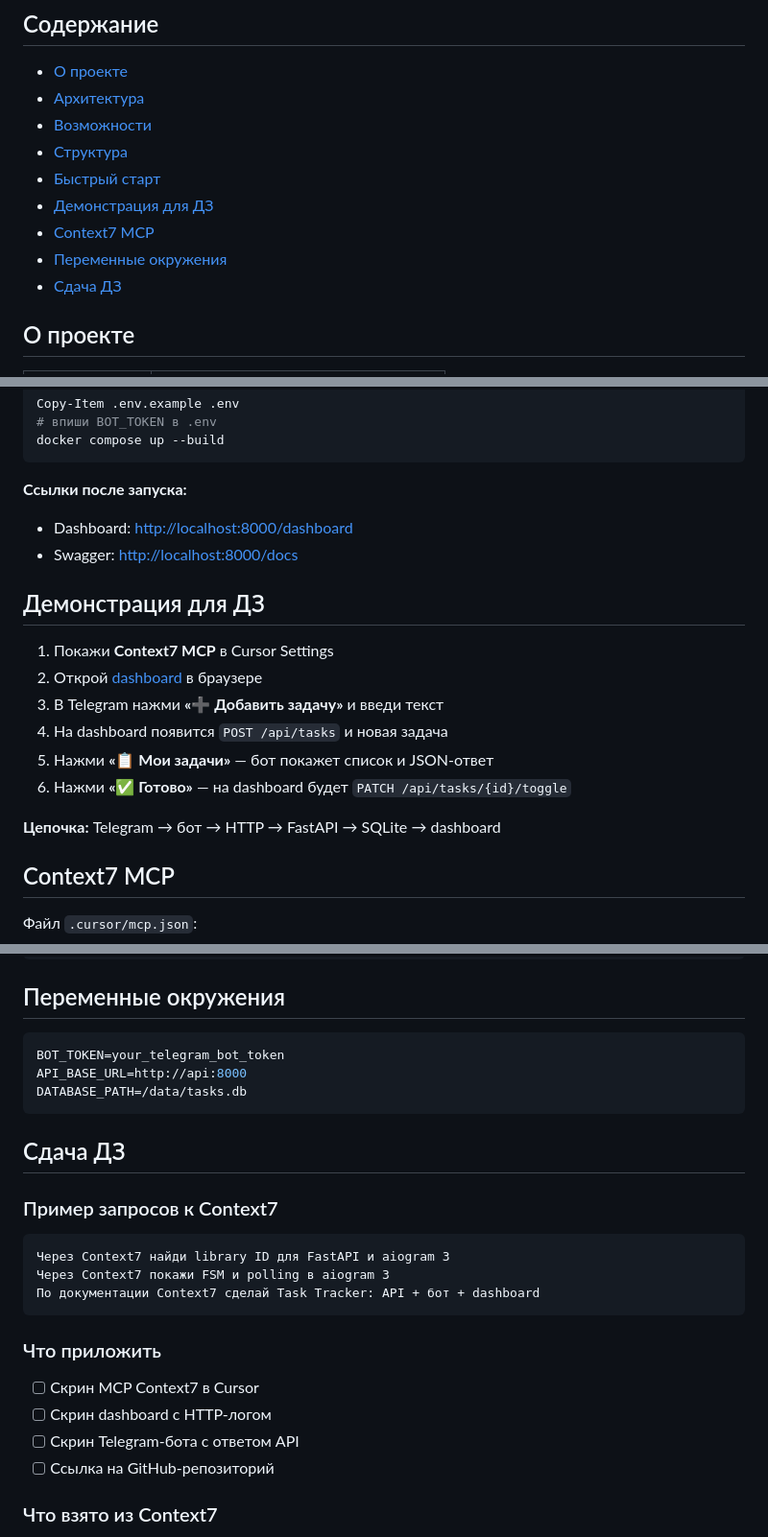
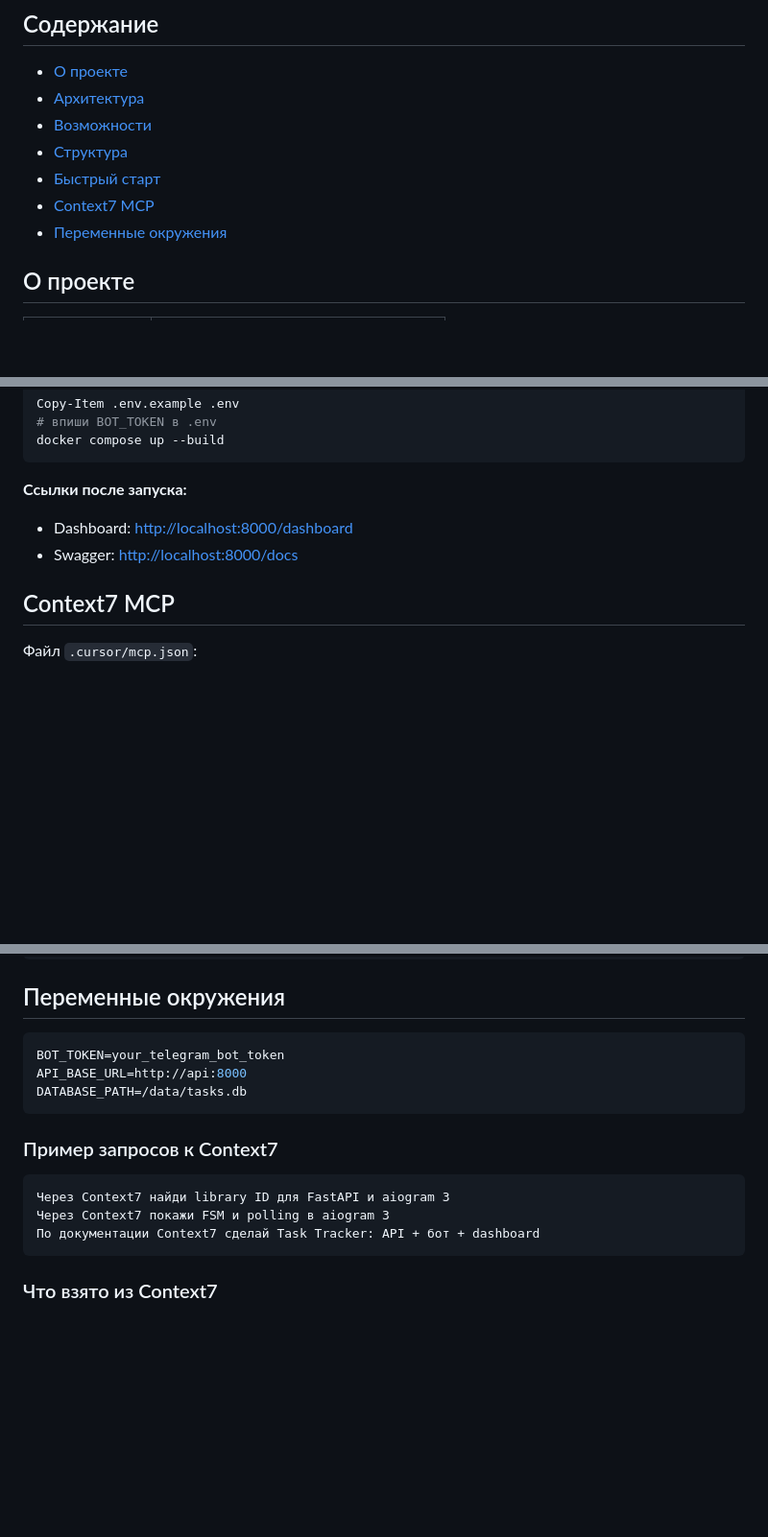
Before and after one commit to Volivanmail/cursor-mcp-telegram, a Markdown page: README.md, 3 parts joined by grey strips. Shown at 96% size. Drawn GitHub-style; blank space fills up the shorter version.

Commit message:
Remove demo and submission sections from README1
Removed demonstration and submission sections from README.

````diff
--- a/README.md
+++ b/README.md
@@ -14,10 +14,8 @@
 - [Возможности](#возможности)
 - [Структура](#структура)
 - [Быстрый старт](#быстрый-старт)
-- [Демонстрация для ДЗ](#демонстрация-для-дз)
 - [Context7 MCP](#context7-mcp)
 - [Переменные окружения](#переменные-окружения)
-- [Сдача ДЗ](#сдача-дз)
 
 ## О проекте
 
@@ -91,17 +89,6 @@ docker compose up --build
 - Dashboard: [http://localhost:8000/dashboard](http://localhost:8000/dashboard)
 - Swagger: [http://localhost:8000/docs](http://localhost:8000/docs)
 
-## Демонстрация для ДЗ
-
-1. Покажи **Context7 MCP** в Cursor Settings
-2. Открой [dashboard](http://localhost:8000/dashboard) в браузере
-3. В Telegram нажми **«➕ Добавить задачу»** и введи текст
-4. На dashboard появится `POST /api/tasks` и новая задача
-5. Нажми **«📋 Мои задачи»** — бот покажет список и JSON-ответ
-6. Нажми **«✅ Готово»** — на dashboard будет `PATCH /api/tasks/{id}/toggle`
-
-**Цепочка:** Telegram → бот → HTTP → FastAPI → SQLite → dashboard
-
 ## Context7 MCP
 
 Файл `.cursor/mcp.json`:
@@ -125,8 +112,6 @@ API_BASE_URL=http://api:8000
 DATABASE_PATH=/data/tasks.db
 ```
 
-## Сдача ДЗ
-
 ### Пример запросов к Context7
 
 ```text
@@ -135,13 +120,6 @@ DATABASE_PATH=/data/tasks.db
 По документации Context7 сделай Task Tracker: API + бот + dashboard
 ```
 
-### Что приложить
-
-- [ ] Скрин MCP Context7 в Cursor
-- [ ] Скрин dashboard с HTTP-логом
-- [ ] Скрин Telegram-бота с ответом API
-- [ ] Ссылка на GitHub-репозиторий
-
 ### Что взято из Context7
 
 - **FastAPI** — async endpoints, Pydantic models, middleware
````
